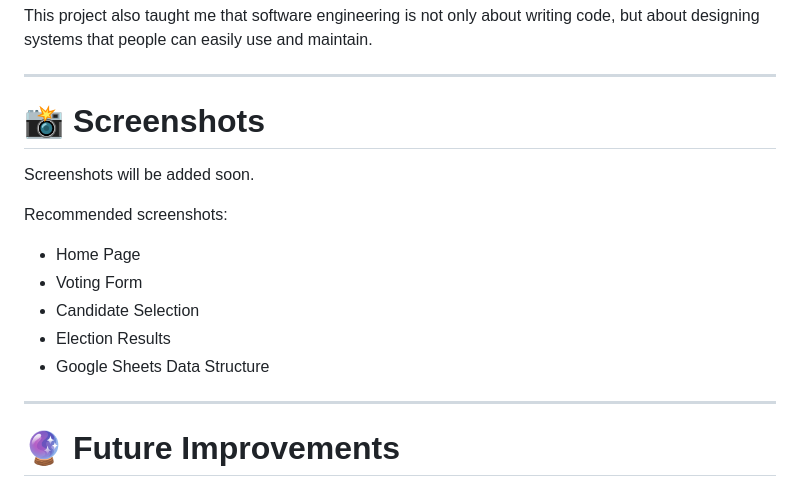
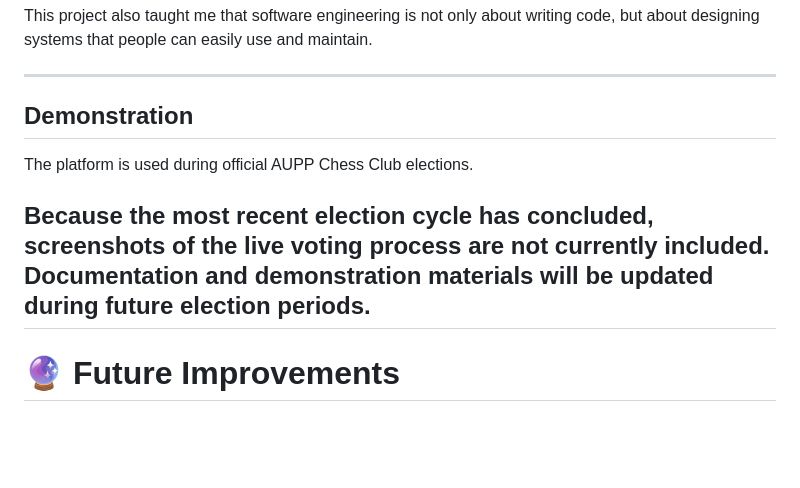
Before and after one commit to Lishang-Keav/aupp-chess-vote, a Markdown page: README.md, the part around the change. GitHub-like rendering; blank space fills up the shorter version.

Commit message:
Revise README for demonstration details and context
Updated README to reflect demonstration instead of screenshots and added context about the platform's usage during elections.

```diff
--- a/README.md
+++ b/README.md
@@ -177,18 +177,11 @@ This project also taught me that software engineering is not only about writing
 
 ---
 
-# 📸 Screenshots
+## Demonstration
 
-Screenshots will be added soon.
+The platform is used during official AUPP Chess Club elections.
 
-Recommended screenshots:
-
-- Home Page
-- Voting Form
-- Candidate Selection
-- Election Results
-- Google Sheets Data Structure
-
+Because the most recent election cycle has concluded, screenshots of the live voting process are not currently included. Documentation and demonstration materials will be updated during future election periods.
 ---
 
 # 🔮 Future Improvements
```
